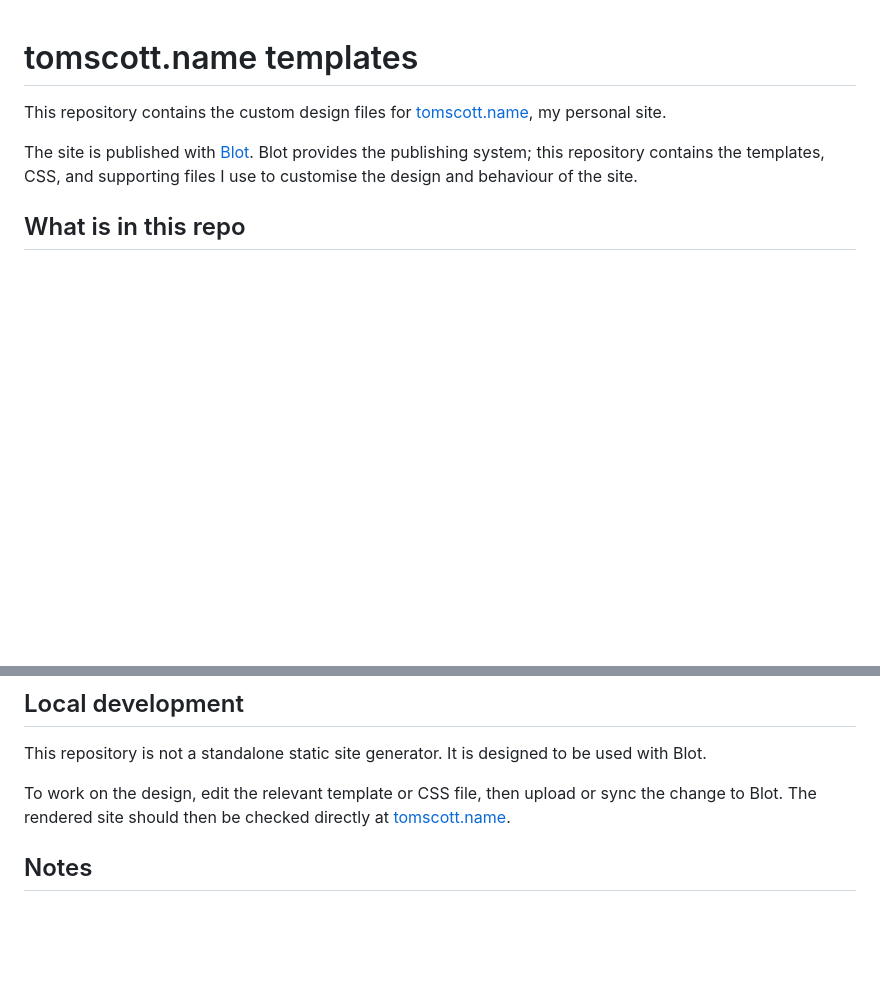
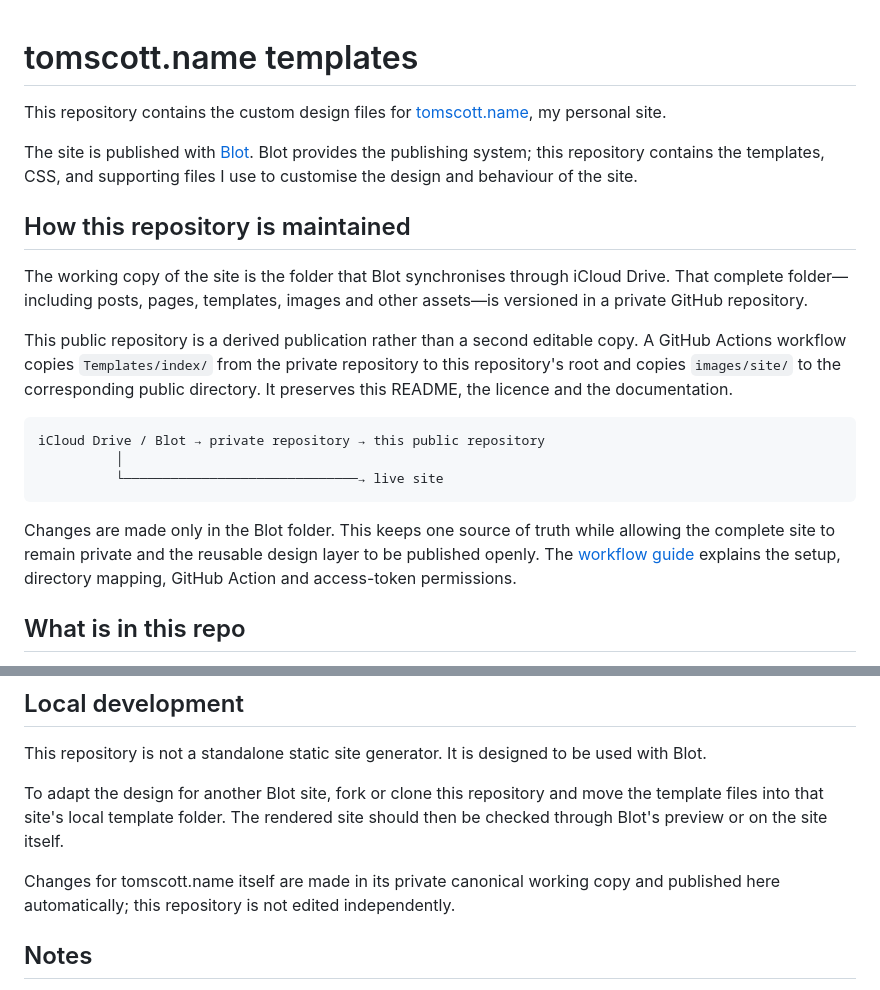
Before and after one commit to derivadow/tomscott-templates, a Markdown page: README.md, 2 parts joined by grey strips. GitHub-like rendering; blank space fills up the shorter version.

Commit message:
Document the private-to-public workflow

````diff
--- a/README.md
+++ b/README.md
@@ -3,6 +3,20 @@
 This repository contains the custom design files for [tomscott.name](https://tomscott.name), my personal site.
 
 The site is published with [Blot](https://github.com/davidmerfield/blot). Blot provides the publishing system; this repository contains the templates, CSS, and supporting files I use to customise the design and behaviour of the site.
+
+## How this repository is maintained
+
+The working copy of the site is the folder that Blot synchronises through iCloud Drive. That complete folder—including posts, pages, templates, images and other assets—is versioned in a private GitHub repository.
+
+This public repository is a derived publication rather than a second editable copy. A GitHub Actions workflow copies `Templates/index/` from the private repository to this repository's root and copies `images/site/` to the corresponding public directory. It preserves this README, the licence and the documentation.
+
+```text
+iCloud Drive / Blot → private repository → this public repository
+          │
+          └──────────────────────────────→ live site
+```
+
+Changes are made only in the Blot folder. This keeps one source of truth while allowing the complete site to remain private and the reusable design layer to be published openly. The [workflow guide](docs/workflow.md) explains the setup, directory mapping, GitHub Action and access-token permissions.
 
 ## What is in this repo
 
@@ -40,7 +54,9 @@ The key files are:
 
 This repository is not a standalone static site generator. It is designed to be used with Blot.
 
-To work on the design, edit the relevant template or CSS file, then upload or sync the change to Blot. The rendered site should then be checked directly at [tomscott.name](https://tomscott.name).
+To adapt the design for another Blot site, fork or clone this repository and move the template files into that site's local template folder. The rendered site should then be checked through Blot's preview or on the site itself.
+
+Changes for tomscott.name itself are made in its private canonical working copy and published here automatically; this repository is not edited independently.
 
 ## Notes
 
````
Also changed, not shown: docs/workflow.md (added, +173 -0 lines).
